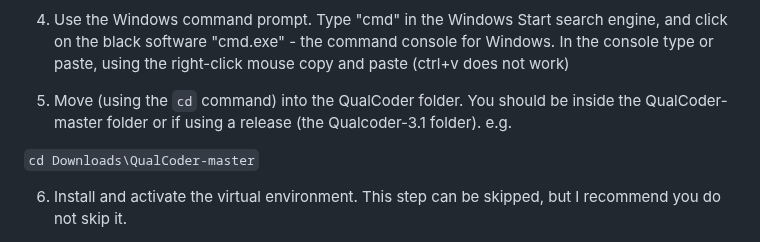
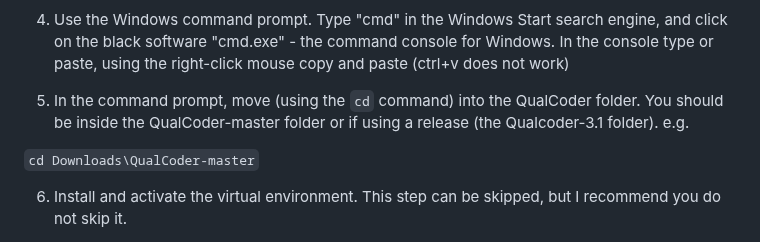
Before and after one commit to ccbogel/QualCoder, a Markdown page: README.md, the part around the change. Drawn GitHub-style.

```diff
--- a/README.md
+++ b/README.md
@@ -35,7 +35,7 @@ IMPORTANT: in the first window of the installation mark the option "Add Python t
 
 4. Use the Windows command prompt. Type "cmd" in the Windows Start search engine, and click on the black software "cmd.exe" - the command console for Windows. In the console type or paste, using the right-click mouse copy and paste (ctrl+v does not work)
 
-5. Move (using the `cd` command) into the QualCoder folder. You should be inside the QualCoder-master folder or if using a release (the Qualcoder-3.1 folder). e.g.
+5. In the command prompt, move (using the `cd` command) into the QualCoder folder. You should be inside the QualCoder-master folder or if using a release (the Qualcoder-3.1 folder). e.g.
 
 `cd Downloads\QualCoder-master`
 
```
